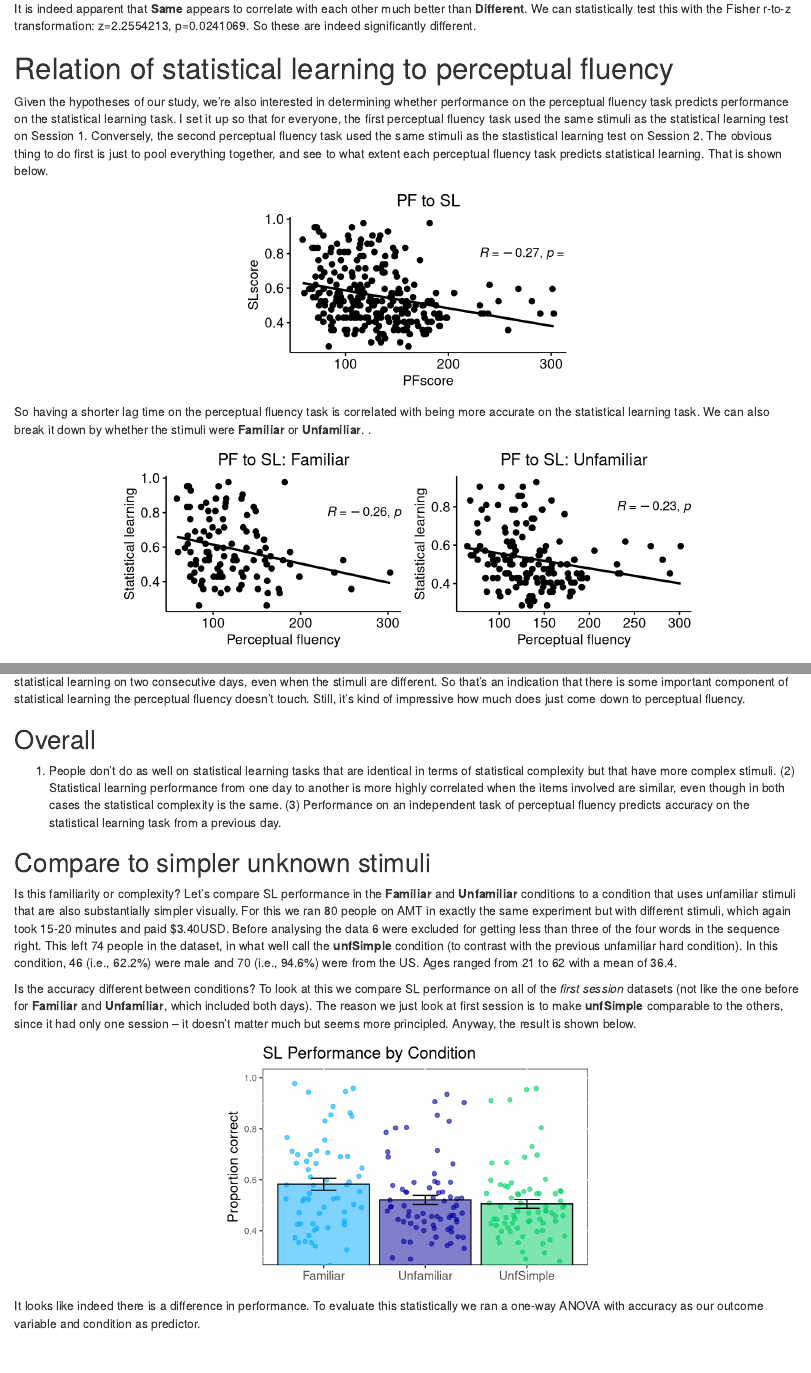
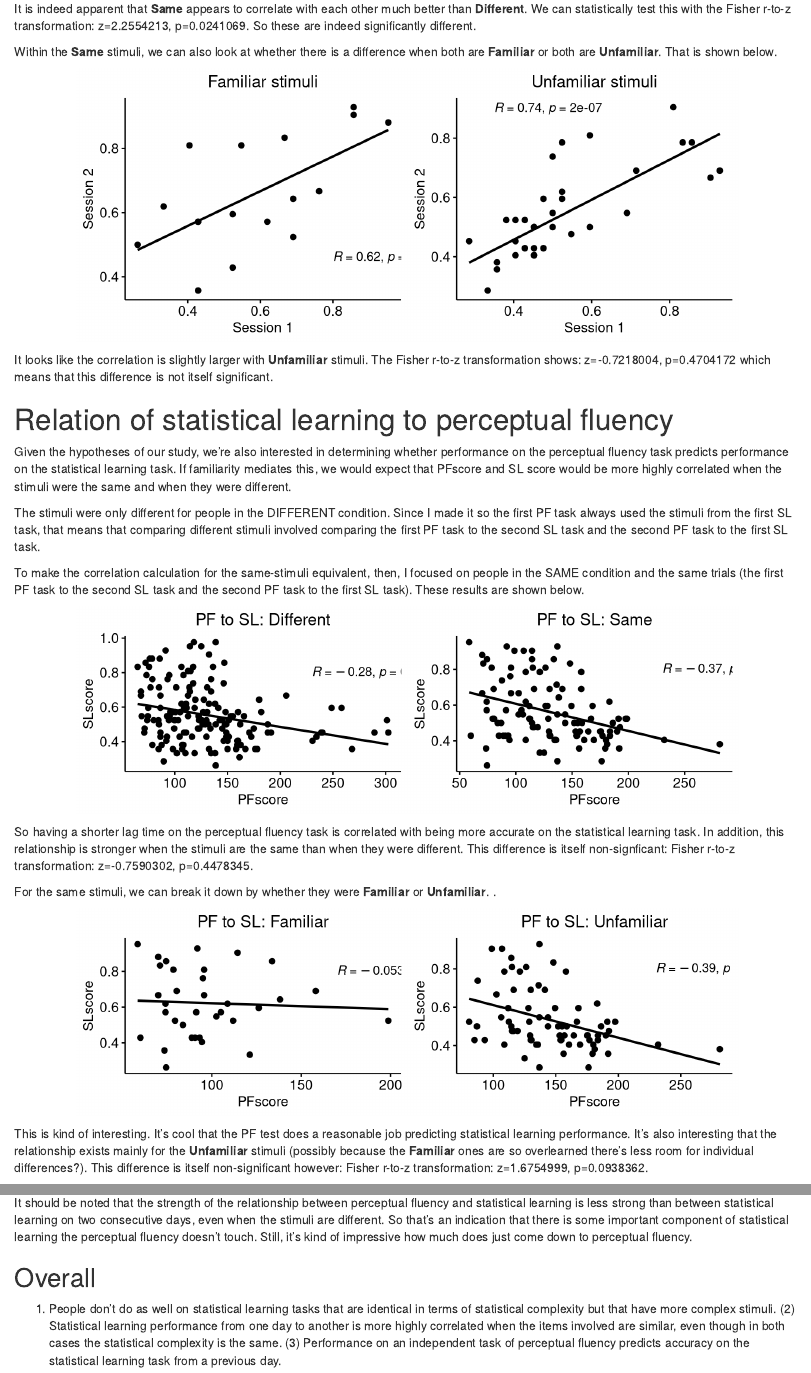
Before and after one commit to perfors/vsl, an R Markdown document (expts1and2/data/fullanalysis.Rmd): the page in a window 1100 px wide, from 3750 px down, and a second part further down, joined at a grey line. Rendered offline with R 4.5, knitr and Pandoc, with nearby package versions; code that draws random numbers runs with fixed seeds of ours; some code elsewhere in the file could not run offline.

Commit message:
new analyses

````diff
--- a/expts1and2/data/fullanalysis.Rmd
+++ b/expts1and2/data/fullanalysis.Rmd
@@ -321,39 +320,115 @@ fisherP = (2*(1-pnorm(abs(fisherZ))))
 
 It is indeed apparent that **Same** appears to correlate with each other much better than **Different**. We can statistically test this with the Fisher r-to-z transformation: z=`r fisherZ`, p=`r fisherP`. So these are indeed significantly different.
 
+Within the **Same** stimuli, we can also look at whether there is a difference when both are **Familiar** or both are **Unfamiliar**. That is shown below.
+
+```{r, echo=FALSE, fig.height=3.3, fig.width=8, fig.align='center'}
+First <- d$SL1correct[d$condition=="same" & d$SL1condition=="Familiar"]
+Second <- d$SL2correct[d$condition=="same" & d$SL2condition=="Familiar"]
+same <- data.frame(First,Second)
+corSame = cor.test(First, Second, method="pearson")
+rSame = corSame$estimate
+nSame = sum(complete.cases(First,Second))
+p1 <- ggscatter(same, x="First", y="Second", add="reg.line", cor.coef=TRUE,
+                cor.method = "pearson", xlab = "Session 1", ylab="Session 2", size=2,
+                cor.coef.coord=c(0.8,0.46))
+p1 <- p1 + ggtitle("Familiar stimuli") + theme(plot.title = element_text(hjust=0.5))
+First <- d$SL1correct[d$condition=="same" & d$SL1condition=="Unfamiliar"]
+Second <- d$SL2correct[d$condition=="same" & d$SL2condition=="Unfamiliar"]
+different <- data.frame(First,Second)
+corDifferent = cor.test(First, Second, method="pearson")
+rDifferent = corDifferent$estimate
+nDifferent = sum(complete.cases(First,Second))
+p2 <- ggscatter(different, x="First", y="Second", add="reg.line",
+                cor.coef=TRUE, cor.method = "pearson", xlab = "Session 1", ylab="Session 2",
+                size=2, cor.coef.coord=c(0.35,0.9))
+p2 <- p2 + ggtitle("Unfamiliar stimuli") + theme(plot.title = element_text(hjust=0.5))
+grid.arrange(p1,p2,ncol=2)
+
+# are these significant using fisher transformation
+fisherZ = ((0.5*log((1+rSame)/(1-rSame)))-(0.5*log((1+rDifferent)/(1-rDifferent))))/((1/(nSame-3))+(1/(nDifferent-3)))^0.5
+fisherP = (2*(1-pnorm(abs(fisherZ))))
+```
+
+It looks like the correlation is slightly larger with **Unfamiliar** stimuli. The Fisher r-to-z transformation shows: z=`r fisherZ`, p=`r fisherP` which means that this difference is not itself significant.
+
 # Relation of statistical learning to perceptual fluency
 
-Given the hypotheses of our study, we're also interested in determining whether performance on the perceptual fluency task predicts performance on the statistical learning task. I set it up so that for everyone, the first perceptual fluency task used the same stimuli as the statistical learning test on Session 1. Conversely, the second perceptual fluency task used the same stimuli as the stastistical learning test on Session 2. The obvious thing to do first is just to pool everything together, and see to what extent each perceptual fluency task predicts statistical learning. That is shown below.
-\vspace{16pt}
-```{r, echo=FALSE, fig.height=2.5, fig.width=4, fig.align='center', warning=FALSE}
-allpf <- dl$PFpauseavg
-allsl <- dl$SLcorrect
-corrs <- data.frame(allpf,allsl)
-p1 <- ggscatter(corrs, x="allpf", y="allsl", add="reg.line", cor.coef=TRUE,
+Given the hypotheses of our study, we're also interested in determining whether performance on the perceptual fluency task predicts performance on the statistical learning task. If familiarity mediates this, we would expect that PFscore and SL score would be more highly correlated when the stimuli were the same and when they were different.
+
+The stimuli were only different for people in the DIFFERENT condition. Since I made it so the first PF task always used the stimuli from the first SL task, that means that comparing different stimuli involved comparing the first PF task to the second SL task and the second PF task to the first SL task.
+
+To make the correlation calculation for the same-stimuli equivalent, then, I focused on people in the SAME condition and the same trials (the first PF task to the second SL task and the second PF task to the first SL task). These results are shown below.
+
+```{r, echo=FALSE, fig.height=2.5, fig.width=8, fig.align='center', warning=FALSE}
+# first, get the different ones
+nd <- filter(d,condition=="different") %>%
+  gather('PF1pauseavg','PF2pauseavg', key = "PFtype", value = "PFscore") %>%
+  gather('SL1correct','SL2correct', key = "SLtype", value = "SLscore")
+nd$PFtype <- recode(nd$PFtype,"PF1pauseavg"="1","PF2pauseavg"="2")
+nd$SLtype <- recode(nd$SLtype,"SL1correct"="1","SL2correct"="2")
+diff <- filter(nd,PFtype!=SLtype)
+diff$PFscore[which(diff$PFscore==387.5)] <- NA # removing 4SD outlier
+
+# now find the equivalent ones from the "same"" condition
+ns <- filter(d,condition=="same") %>%
+  gather('PF1pauseavg','PF2pauseavg', key = "PFtype", value = "PFscore") %>%
+  gather('SL1correct','SL2correct', key = "SLtype", value = "SLscore")
+ns$PFtype <- recode(ns$PFtype,"PF1pauseavg"="1","PF2pauseavg"="2")
+ns$SLtype <- recode(ns$SLtype,"SL1correct"="1","SL2correct"="2")
+same <- filter(ns,PFtype!=SLtype)
+
+p1 <- ggscatter(diff, x="PFscore", y="SLscore", add="reg.line", cor.coef=TRUE,
                 size=2, cor.method = "pearson", xlab = "PFscore",
                 ylab="SLscore",cor.coef.coord=c(230,0.8))
-p1 <- p1 + ggtitle("PF to SL") + theme(plot.title = element_text(hjust=0.5))
-p1
+p1 <- p1 + ggtitle("PF to SL: Different") + theme(plot.title = element_text(hjust=0.5))
+
+p2 <- ggscatter(same, x="PFscore", y="SLscore", add="reg.line", cor.coef=TRUE,
+                size=2, cor.method = "pearson", xlab = "PFscore",
+                ylab="SLscore",cor.coef.coord=c(230,0.8))
+p2 <- p2 + ggtitle("PF to SL: Same") + theme(plot.title = element_text(hjust=0.5))
+
+grid.arrange(p1,p2,ncol=2)
+
+# are these significant using fisher transformation
+corSame = cor.test(same$PFscore, same$SLscore, method="pearson")
+rSame = corSame$estimate
+nSame = sum(complete.cases(same$PFscore,same$SLscore))
+corDiff = cor.test(diff$PFscore, diff$SLscore, method="pearson")
+rDifferent = corDiff$estimate
+nDifferent = sum(complete.cases(diff$PFscore,diff$SLscore))
+fisherZ = ((0.5*log((1+rSame)/(1-rSame)))-(0.5*log((1+rDifferent)/(1-rDifferent))))/((1/(nSame-3))+(1/(nDifferent-3)))^0.5
+fisherP = (2*(1-pnorm(abs(fisherZ))))
 ```
-\vspace{16pt}
-So having a shorter lag time on the perceptual fluency task is correlated with being more accurate on the statistical learning task. We can also break it down by whether the stimuli were **Familiar** or **Unfamiliar**. .
-\vspace{16pt}
-```{r, echo=FALSE, fig.height=2.5, fig.width=7, fig.align='center', warning=FALSE}
-fampf <- dl$PFpauseavg[dl$PFtype=="Familiar"]
-famsl <- dl$SLcorrect[dl$PFtype=="Familiar"]
-famcorrs <- data.frame(fampf,famsl)
-p2 <- ggscatter(famcorrs, x="fampf", y="famsl", add="reg.line", cor.coef=TRUE,
-                size=2, cor.method = "pearson", xlab = "Perceptual fluency",
-                ylab="Statistical learning",cor.coef.coord=c(230,0.8))
-p2 <- p2 + ggtitle("PF to SL: Familiar") + theme(plot.title = element_text(hjust=0.5))
 
-novpf <- dl$PFpauseavg[dl$PFtype=="Unfamiliar"]
-novsl <- dl$SLcorrect[dl$PFtype=="Unfamiliar"]
-novcorrs <- data.frame(novpf,novsl)
-p3 <- ggscatter(novcorrs, x="novpf", y="novsl", add="reg.line", cor.coef=TRUE,
-                size=2, cor.method = "pearson", xlab = "Perceptual fluency",
-                ylab="Statistical learning",cor.coef.coord=c(230,0.8))
-p3 <- p3 + ggtitle("PF to SL: Unfamiliar") + theme(plot.title = element_text(hjust=0.5))
-grid.arrange(p2,p3,ncol=2)
+So having a shorter lag time on the perceptual fluency task is correlated with being more accurate on the statistical learning task. In addition, this relationship is stronger when the stimuli are the same than when they were different. This difference is itself non-signficant: Fisher r-to-z transformation: z=`r fisherZ`, p=`r fisherP`.
+
+For the same stimuli, we can break it down by whether they were **Familiar** or **Unfamiliar**. .
+
+```{r, echo=FALSE, fig.height=2.5, fig.width=8, fig.align='center', warning=FALSE}
+# now find the equivalent ones from the "same"" condition
+nsf <- filter(same,SL1condition=="Familiar")
+nsu <- filter(same,SL1condition=="Unfamiliar")
+
+p1 <- ggscatter(nsf, x="PFscore", y="SLscore", add="reg.line", cor.coef=TRUE,
+                size=2, cor.method = "pearson", xlab = "PFscore",
+                ylab="SLscore",cor.coef.coord=c(170,0.8))
+p1 <- p1 + ggtitle("PF to SL: Familiar") + theme(plot.title = element_text(hjust=0.5))
+
+p2 <- ggscatter(nsu, x="PFscore", y="SLscore", add="reg.line", cor.coef=TRUE,
+                size=2, cor.method = "pearson", xlab = "PFscore",
+                ylab="SLscore",cor.coef.coord=c(230,0.8))
+p2 <- p2 + ggtitle("PF to SL: Unfamiliar") + theme(plot.title = element_text(hjust=0.5))
+
+grid.arrange(p1,p2,ncol=2)
+
+# are these significant using fisher transformation
+corFam = cor.test(nsf$PFscore, nsf$SLscore, method="pearson")
+rSame = corFam$estimate
+nSame = sum(complete.cases(nsf$PFscore,nsf$SLscore))
+corUnf = cor.test(nsu$PFscore, nsu$SLscore, method="pearson")
+rDifferent = corUnf$estimate
+nDifferent = sum(complete.cases(nsu$PFscore,nsu$SLscore))
+fisherZ = ((0.5*log((1+rSame)/(1-rSame)))-(0.5*log((1+rDifferent)/(1-rDifferent))))/((1/(nSame-3))+(1/(nDifferent-3)))^0.5
+fisherP = (2*(1-pnorm(abs(fisherZ))))
 ```
-\vspace{16pt}
@@ -361,3 +437,6 @@ This is kind of interesting. It's cool that the PF test does a reasonable job pr
+This is kind of interesting. It's cool that the PF test does a reasonable job predicting statistical learning performance. It's also interesting that the relationship exists mainly for the **Unfamiliar** stimuli (possibly because the **Familiar** ones are so overlearned there's less room for individual differences?). This difference is itself non-significant however: Fisher r-to-z transformation: z=`r fisherZ`, p=`r fisherP`.
+
+It should be noted that the strength of the relationship between perceptual fluency and statistical learning is less strong than between statistical learning on two consecutive days, even when the stimuli are different. So that's an indication that there is some important component of statistical learning the perceptual fluency doesn't touch. Still, it's kind of impressive how much does just come down to perceptual fluency.
 
 ## Overall
 
@@ -388,7 +467,7 @@ ggplot(data = newd1, aes(x = SL1condition, y = mean, fill = SL1condition)) +
   scale_colour_manual(values=c(easyColour,hardColour,novelAColour)) +
   geom_bar(stat = "identity", position = dodge, colour="black", alpha=0.5) +
   geom_errorbar(aes(ymin = mean - se, ymax = mean + se), position = dodge, width = 0.25) +
-  labs(y = "Proportion correct") +
+  labs(y = "SLscore") +
   ggtitle("SL Performance by Condition") +
   coord_cartesian(ylim=c(0.3,1)) +
   scale_fill_manual(values=c(easyColour,hardColour,novelAColour)) +
````
Also changed, not shown: expt3/data/fullanalysis.Rmd (+20 -20 lines), expt3/data/fullanalysis.html, expts1and2/data/fullanalysis.html, expts1and2/data/fulldataset.RData, expts1and2/perforskiddsubmitted.pdf (deleted), expts1and2/data/fullanalysis.Rmd (4 more changed lines), 2 other files.
